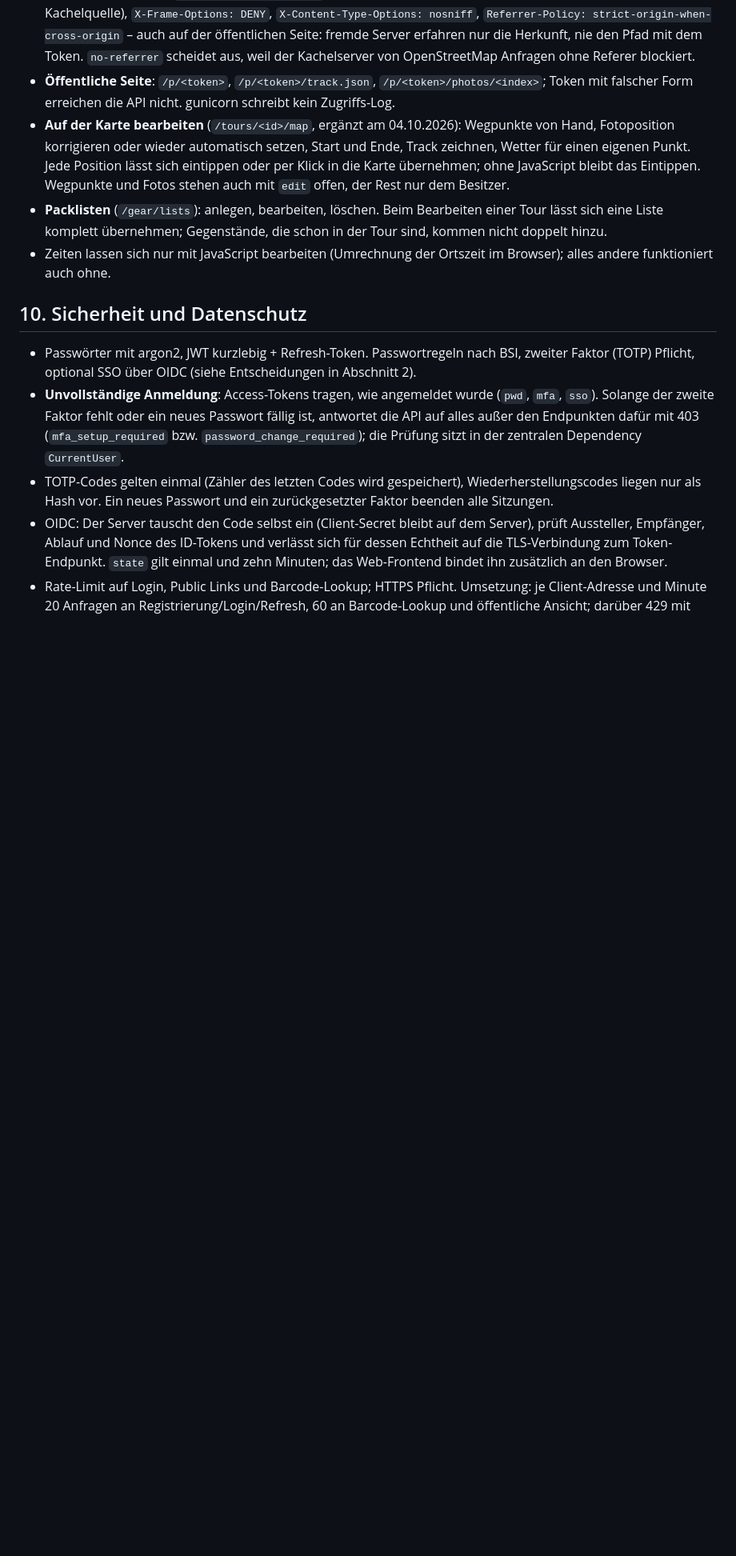
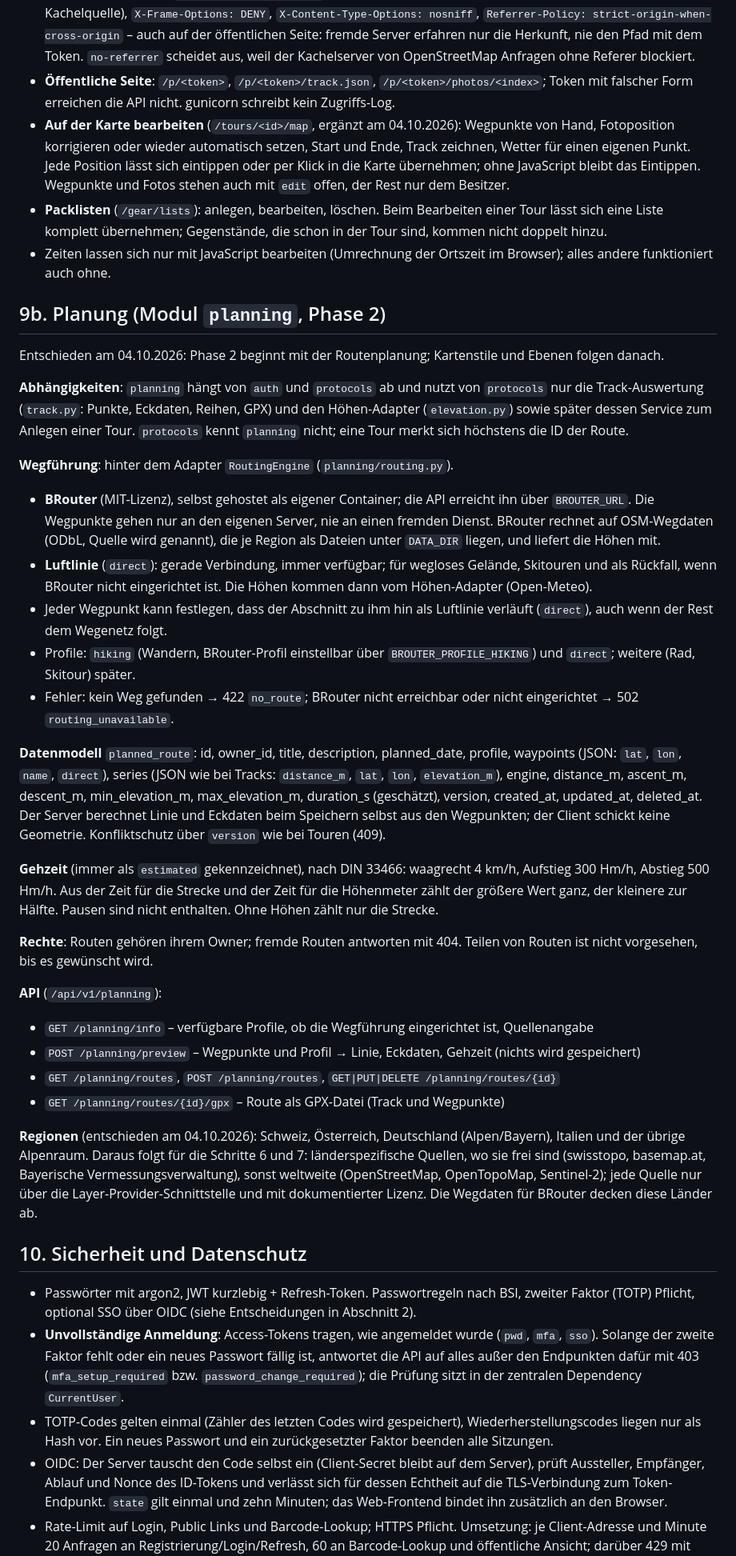
Before and after one commit to kudsfhgdsj/hiker, a Markdown page: DESIGN.md, the part around one of its changes. Shown at 80% size. Drawn GitHub-style; blank space fills up the shorter version.

Commit message:
Plan phase 2: route planning with a self-hosted BRouter, then map layers
Co-Authored-By: Claude Opus 5.5 <noreply@anthropic.com>

```diff
--- a/DESIGN.md
+++ b/DESIGN.md
@@ -547,6 +548,33 @@ Das Web-Frontend ist ein eigenes Projekt in `web/` und ersetzt die früher gepla
 - **Packlisten** (`/gear/lists`): anlegen, bearbeiten, löschen. Beim Bearbeiten einer Tour lässt sich eine Liste komplett übernehmen; Gegenstände, die schon in der Tour sind, kommen nicht doppelt hinzu.
 - Zeiten lassen sich nur mit JavaScript bearbeiten (Umrechnung der Ortszeit im Browser); alles andere funktioniert auch ohne.
 
+## 9b. Planung (Modul `planning`, Phase 2)
+
+Entschieden am 04.10.2026: Phase 2 beginnt mit der Routenplanung; Kartenstile und Ebenen folgen danach.
+
+**Abhängigkeiten**: `planning` hängt von `auth` und `protocols` ab und nutzt von `protocols` nur die Track-Auswertung (`track.py`: Punkte, Eckdaten, Reihen, GPX) und den Höhen-Adapter (`elevation.py`) sowie später dessen Service zum Anlegen einer Tour. `protocols` kennt `planning` nicht; eine Tour merkt sich höchstens die ID der Route.
+
+**Wegführung**: hinter dem Adapter `RoutingEngine` (`planning/routing.py`).
+- **BRouter** (MIT-Lizenz), selbst gehostet als eigener Container; die API erreicht ihn über `BROUTER_URL`. Die Wegpunkte gehen nur an den eigenen Server, nie an einen fremden Dienst. BRouter rechnet auf OSM-Wegdaten (ODbL, Quelle wird genannt), die je Region als Dateien unter `DATA_DIR` liegen, und liefert die Höhen mit.
+- **Luftlinie** (`direct`): gerade Verbindung, immer verfügbar; für wegloses Gelände, Skitouren und als Rückfall, wenn BRouter nicht eingerichtet ist. Die Höhen kommen dann vom Höhen-Adapter (Open-Meteo).
+- Jeder Wegpunkt kann festlegen, dass der Abschnitt zu ihm hin als Luftlinie verläuft (`direct`), auch wenn der Rest dem Wegenetz folgt.
+- Profile: `hiking` (Wandern, BRouter-Profil einstellbar über `BROUTER_PROFILE_HIKING`) und `direct`; weitere (Rad, Skitour) später.
+- Fehler: kein Weg gefunden → 422 `no_route`; BRouter nicht erreichbar oder nicht eingerichtet → 502 `routing_unavailable`.
+
+**Datenmodell** `planned_route`: id, owner_id, title, description, planned_date, profile, waypoints (JSON: `lat`, `lon`, `name`, `direct`), series (JSON wie bei Tracks: `distance_m`, `lat`, `lon`, `elevation_m`), engine, distance_m, ascent_m, descent_m, min_elevation_m, max_elevation_m, duration_s (geschätzt), version, created_at, updated_at, deleted_at. Der Server berechnet Linie und Eckdaten beim Speichern selbst aus den Wegpunkten; der Client schickt keine Geometrie. Konfliktschutz über `version` wie bei Touren (409).
+
+**Gehzeit** (immer als `estimated` gekennzeichnet), nach DIN 33466: waagrecht 4 km/h, Aufstieg 300 Hm/h, Abstieg 500 Hm/h. Aus der Zeit für die Strecke und der Zeit für die Höhenmeter zählt der größere Wert ganz, der kleinere zur Hälfte. Pausen sind nicht enthalten. Ohne Höhen zählt nur die Strecke.
+
+**Rechte**: Routen gehören ihrem Owner; fremde Routen antworten mit 404. Teilen von Routen ist nicht vorgesehen, bis es gewünscht wird.
+
+**API** (`/api/v1/planning`):
+- `GET /planning/info` – verfügbare Profile, ob die Wegführung eingerichtet ist, Quellenangabe
+- `POST /planning/preview` – Wegpunkte und Profil → Linie, Eckdaten, Gehzeit (nichts wird gespeichert)
+- `GET /planning/routes`, `POST /planning/routes`, `GET|PUT|DELETE /planning/routes/{id}`
+- `GET /planning/routes/{id}/gpx` – Route als GPX-Datei (Track und Wegpunkte)
+
+**Regionen** (entschieden am 04.10.2026): Schweiz, Österreich, Deutschland (Alpen/Bayern), Italien und der übrige Alpenraum. Daraus folgt für die Schritte 6 und 7: länderspezifische Quellen, wo sie frei sind (swisstopo, basemap.at, Bayerische Vermessungsverwaltung), sonst weltweite (OpenStreetMap, OpenTopoMap, Sentinel-2); jede Quelle nur über die Layer-Provider-Schnittstelle und mit dokumentierter Lizenz. Die Wegdaten für BRouter decken diese Länder ab.
+
 ## 10. Sicherheit und Datenschutz
 
 - Passwörter mit argon2, JWT kurzlebig + Refresh-Token. Passwortregeln nach BSI, zweiter Faktor (TOTP) Pflicht, optional SSO über OIDC (siehe Entscheidungen in Abschnitt 2).
```
Also changed, not shown: other parts of DESIGN.md (+13 -3 lines), CLAUDE.md (+4 -2 lines).
